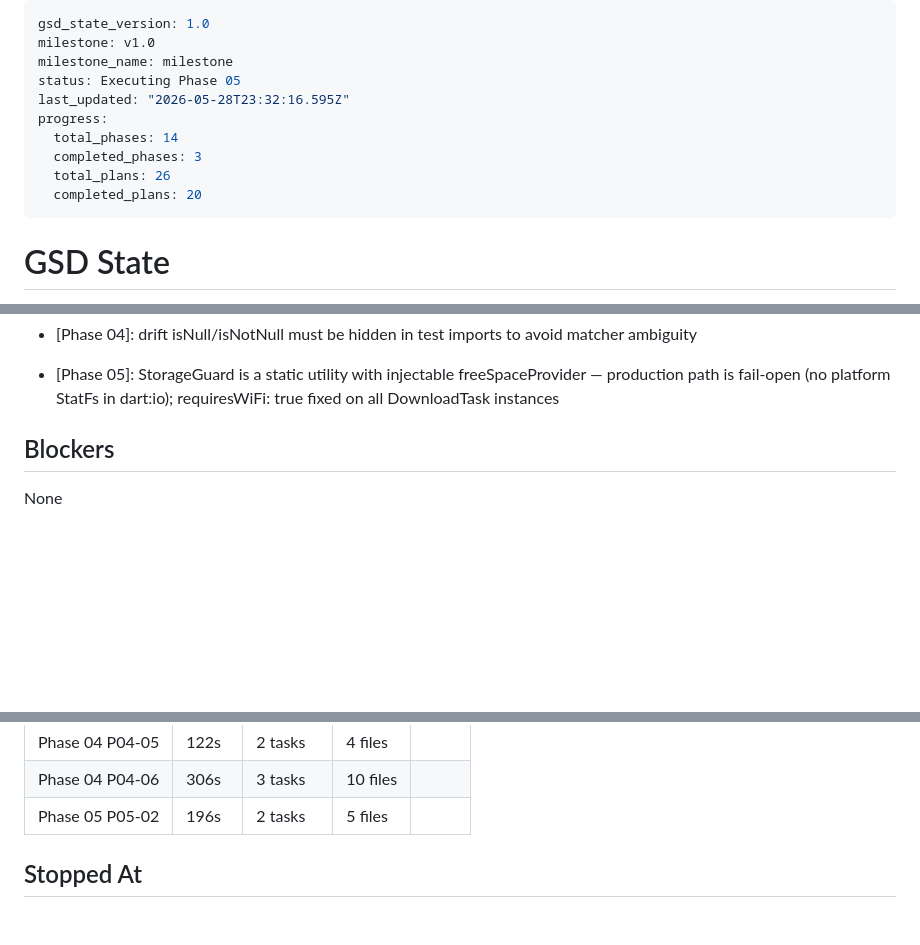
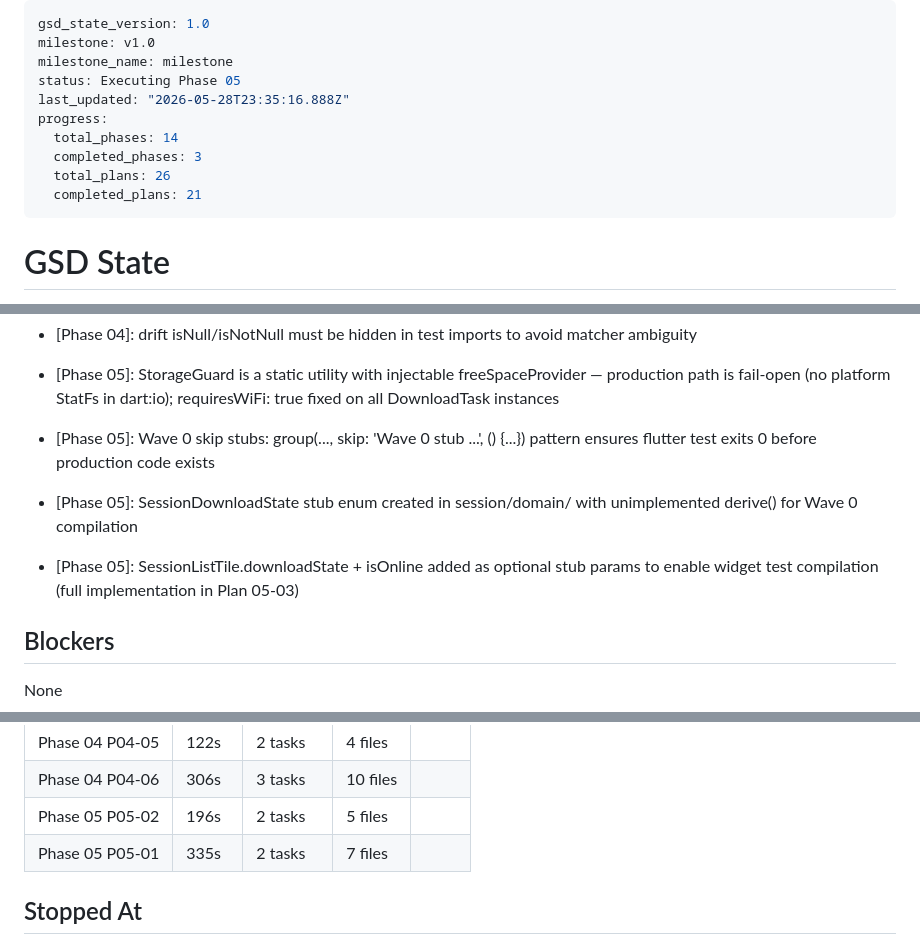
Before and after one commit to ogdevlabs/MWF, a Markdown page: .planning/STATE.md, 3 parts joined by grey strips. GitHub-like rendering; blank space fills up the shorter version.

Commit message:
docs(05-01): complete Wave 0 test stubs plan - SUMMARY, STATE, ROADMAP

```diff
--- a/.planning/STATE.md
+++ b/.planning/STATE.md
@@ -3,12 +3,12 @@ gsd_state_version: 1.0
 milestone: v1.0
 milestone_name: milestone
 status: Executing Phase 05
-last_updated: "2026-05-28T23:32:16.595Z"
+last_updated: "2026-05-28T23:35:16.888Z"
 progress:
   total_phases: 14
   completed_phases: 3
   total_plans: 26
-  completed_plans: 20
+  completed_plans: 21
 ---
 
 # GSD State
@@ -65,6 +65,9 @@ Phase 2 foundation in progress. Plans 02-01 and 02-02 complete.
 - [Phase 04]: mocktail registerFallbackValue required for CommandType enum in tests
 - [Phase 04]: drift isNull/isNotNull must be hidden in test imports to avoid matcher ambiguity
 - [Phase 05]: StorageGuard is a static utility with injectable freeSpaceProvider — production path is fail-open (no platform StatFs in dart:io); requiresWiFi: true fixed on all DownloadTask instances
+- [Phase 05]: Wave 0 skip stubs: group(..., skip: 'Wave 0 stub ...', () {...}) pattern ensures flutter test exits 0 before production code exists
+- [Phase 05]: SessionDownloadState stub enum created in session/domain/ with unimplemented derive() for Wave 0 compilation
+- [Phase 05]: SessionListTile.downloadState + isOnline added as optional stub params to enable widget test compilation (full implementation in Plan 05-03)
 
 ## Blockers
 
@@ -101,6 +104,7 @@ None
 | Phase 04 P04-05 | 122s | 2 tasks | 4 files |
 | Phase 04 P04-06 | 306s | 3 tasks | 10 files |
 | Phase 05 P05-02 | 196s | 2 tasks | 5 files |
+| Phase 05 P05-01 | 335s | 2 tasks | 7 files |
 
 ## Stopped At
 
```
Also changed, not shown: .planning/ROADMAP.md (+1 -1 lines), 1 other file.
